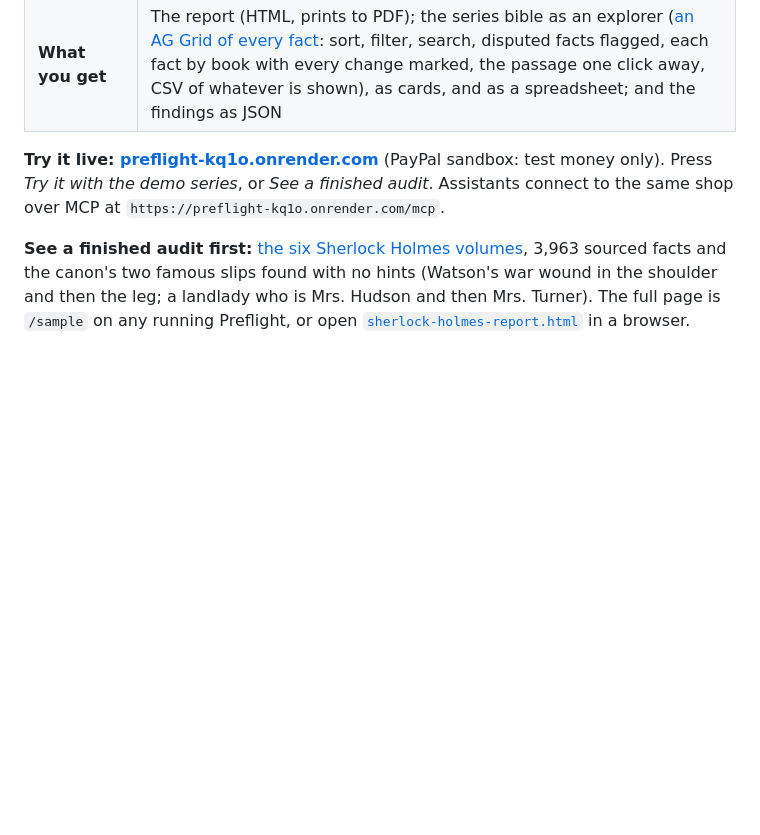
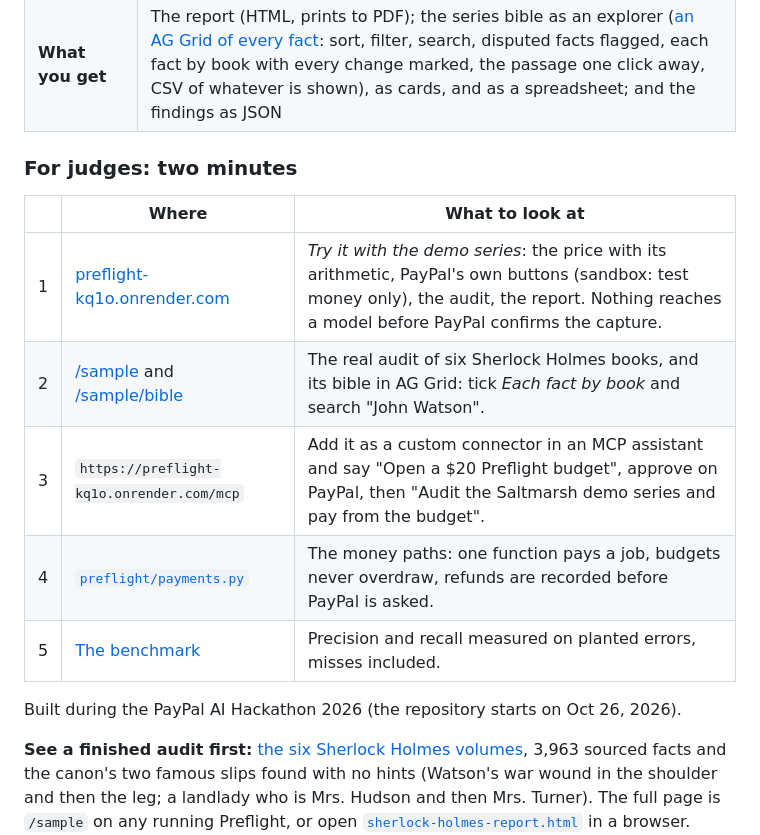
Before and after one commit to nolankido/canonKeeper, a Markdown page: README.md, the part around the change. GitHub-like rendering; blank space fills up the shorter version.

Commit message:
docs: a two-minute path for judges at the top of the README
Co-Authored-By: Claude Opus 5.5 <noreply@anthropic.com>
Claude-Session: https://claude.ai/code/session_01TyR5Y9n7Q174fE3jXFGa7s

```diff
--- a/README.md
+++ b/README.md
@@ -18,9 +18,17 @@ titles across four series imprints.
 | **Agents welcome** | The same service is an MCP server at `<url>/mcp` (streamable HTTP; or `canonkeeper mcp` on stdio): an author's AI assistant connects as a customer, holding no keys. It asks for an upload link, the person uploads the books and sees the price, the assistant orders, and the PayPal approval link always goes to the person. Or the person funds an **assistant budget** once through PayPal ($5-$200): the assistant pays for audits and draft checks from it without asking each time, never past the balance; every spend is on the budget's page, a failed audit is credited back, and closing it refunds the unused rest to PayPal. |
 | **What you get** | The report (HTML, prints to PDF); the series bible as an explorer ([an AG Grid of every fact](#the-bible-explorer-ag-grid): sort, filter, search, disputed facts flagged, each fact by book with every change marked, the passage one click away, CSV of whatever is shown), as cards, and as a spreadsheet; and the findings as JSON |
 
-**Try it live: [preflight-kq1o.onrender.com](https://preflight-kq1o.onrender.com)** (PayPal sandbox: test money only). Press *Try it with the
-demo series*, or *See a finished audit*. Assistants connect to the same shop over MCP at
-`https://preflight-kq1o.onrender.com/mcp`.
+### For judges: two minutes
+
+| | Where | What to look at |
+|---|---|---|
+| 1 | [preflight-kq1o.onrender.com](https://preflight-kq1o.onrender.com) | *Try it with the demo series*: the price with its arithmetic, PayPal's own buttons (sandbox: test money only), the audit, the report. Nothing reaches a model before PayPal confirms the capture. |
+| 2 | [/sample](https://preflight-kq1o.onrender.com/sample) and [/sample/bible](https://preflight-kq1o.onrender.com/sample/bible) | The real audit of six Sherlock Holmes books, and its bible in AG Grid: tick *Each fact by book* and search "John Watson". |
+| 3 | `https://preflight-kq1o.onrender.com/mcp` | Add it as a custom connector in an MCP assistant and say "Open a $20 Preflight budget", approve on PayPal, then "Audit the Saltmarsh demo series and pay from the budget". |
+| 4 | [`preflight/payments.py`](src/canonkeeper/preflight/payments.py) | The money paths: one function pays a job, budgets never overdraw, refunds are recorded before PayPal is asked. |
+| 5 | [The benchmark](#does-it-actually-work-the-seeded-defect-benchmark) | Precision and recall measured on planted errors, misses included. |
+
+Built during the PayPal AI Hackathon 2026 (the repository starts on Oct 26, 2026).
 
 **See a finished audit first:** [the six Sherlock Holmes volumes](#what-it-found-in-sherlock-holmes),
 3,963 sourced facts and the canon's two famous slips found with no hints (Watson's war wound in the
```
